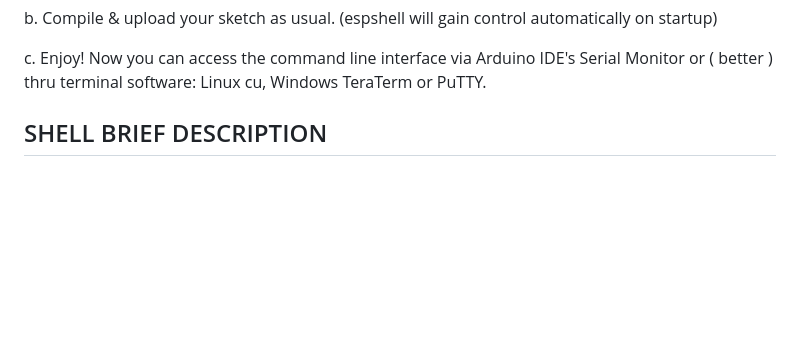
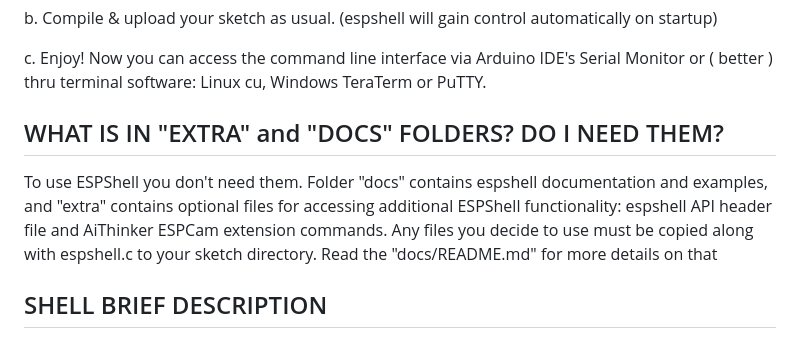
Before and after one commit to vvb333007/espshell, a Markdown page: docs/README.md, the part around the change. Drawn GitHub-style; blank space fills up the shorter version.

```diff
--- a/docs/README.md
+++ b/docs/README.md
@@ -39,6 +39,18 @@ HOW TO USE IT IN ARDUINO PROJECT:
  c. Enjoy! Now you can access the command line interface via Arduino
     IDE's Serial Monitor or ( better ) thru terminal software: Linux cu,
     Windows TeraTerm or PuTTY.
+
+WHAT IS IN "EXTRA" and "DOCS" FOLDERS? DO I NEED THEM?
+------------------------------------------------------
+
+To use ESPShell you don't need them. Folder "docs" contains espshell
+documentation and examples, and "extra" contains optional files for
+accessing additional ESPShell functionality: espshell API header file
+and AiThinker ESPCam extension commands. Any files you decide to use
+must be copied along with espshell.c to your sketch directory. Read the
+"docs/README.md" for more details on that
+
+
 
 SHELL BRIEF DESCRIPTION
 -------------------------------------------
```
